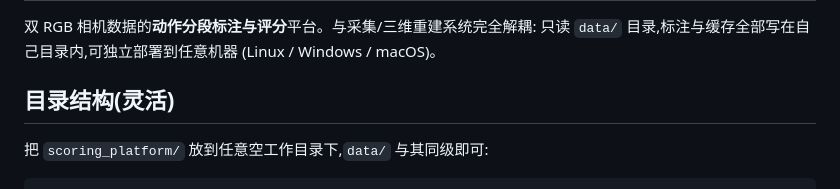
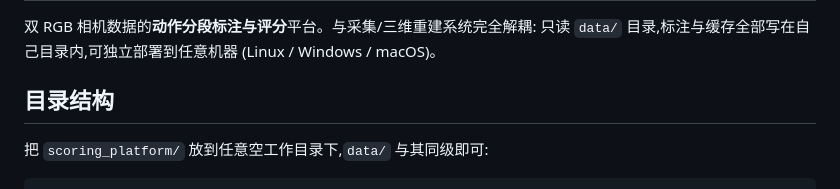
Before and after one commit to HaozheLi777/RoboFitPhys_scoring_platform, a Markdown page: README.md, the part around the change. Rendered like a GitHub page.

Commit message:
Revise directory structure section in README
Updated the directory structure section in README.

```diff
--- a/README.md
+++ b/README.md
@@ -4,7 +4,7 @@
 只读 `data/` 目录,标注与缓存全部写在自己目录内,可独立部署到任意机器
 (Linux / Windows / macOS)。
 
-## 目录结构(灵活)
+## 目录结构
 
 把 `scoring_platform/` 放到任意空工作目录下,`data/` 与其同级即可:
 
```
